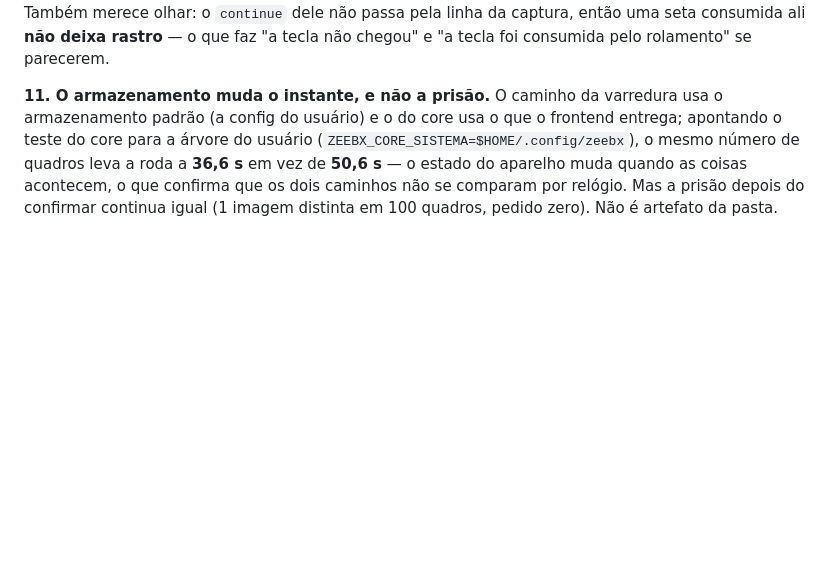
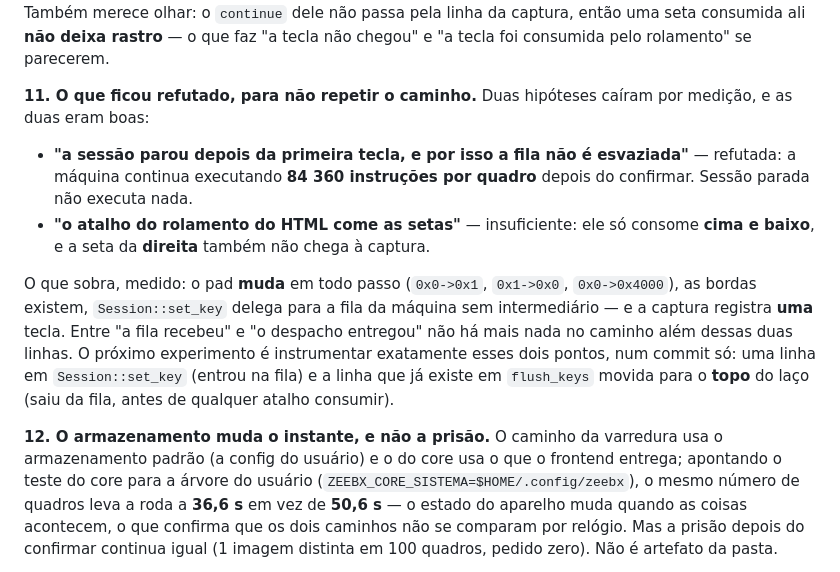
Before and after one commit to Meowni2/zeebx-emu, a Markdown page: docs/implementacao/18-a-roda-da-z-wheel.md, the part around the change. Rendered like a GitHub page; blank space fills up the shorter version.

Commit message:
docs: as duas hipoteses refutadas, e os dois pontos que sobram para instrumentar
Cairam por medicao: (1) a hipotese de que a sessao parou e por isso a fila nao e esvaziada -- a
maquina executa 84 360 instrucoes por quadro depois do confirmar, e sessao parada nao executa;
(2) a de que o atalho do rolamento do HTML come as setas -- ele so consome cima e baixo, e a seta
da direita tambem nao chega.

O que sobra: o pad muda em todo passo, as bordas existem, Session::set_key delega para a fila sem
intermediario, e a captura registra uma tecla. O proximo experimento instrumenta os dois pontos
num commit so: a entrada na fila e a saida dela, antes de qualquer atalho.

```diff
--- a/docs/implementacao/18-a-roda-da-z-wheel.md
+++ b/docs/implementacao/18-a-roda-da-z-wheel.md
@@ -831,7 +831,23 @@ Também merece olhar: o `continue` dele não passa pela linha da captura, então
 **não deixa rastro** — o que faz "a tecla não chegou" e "a tecla foi consumida pelo rolamento" se
 parecerem.
 
-**11. O armazenamento muda o instante, e não a prisão.** O caminho da varredura usa o armazenamento
+**11. O que ficou refutado, para não repetir o caminho.** Duas hipóteses caíram por medição, e as
+duas eram boas:
+
+- **"a sessão parou depois da primeira tecla, e por isso a fila não é esvaziada"** — refutada: a
+  máquina continua executando **84 360 instruções por quadro** depois do confirmar. Sessão parada não
+  executa nada.
+- **"o atalho do rolamento do HTML come as setas"** — insuficiente: ele só consome **cima e baixo**,
+  e a seta da **direita** também não chega à captura.
+
+O que sobra, medido: o pad **muda** em todo passo (`0x0->0x1`, `0x1->0x0`, `0x0->0x4000`), as
+bordas existem, `Session::set_key` delega para a fila da máquina sem intermediário — e a captura
+registra **uma** tecla. Entre "a fila recebeu" e "o despacho entregou" não há mais nada no caminho
+além dessas duas linhas. O próximo experimento é instrumentar exatamente esses dois pontos, num
+commit só: uma linha em `Session::set_key` (entrou na fila) e a linha que já existe em `flush_keys`
+movida para o **topo** do laço (saiu da fila, antes de qualquer atalho consumir).
+
+**12. O armazenamento muda o instante, e não a prisão.** O caminho da varredura usa o armazenamento
 padrão (a config do usuário) e o do core usa o que o frontend entrega; apontando o teste do core
 para a árvore do usuário (`ZEEBX_CORE_SISTEMA=$HOME/.config/zeebx`), o mesmo número de quadros leva
 a roda a **36,6 s** em vez de **50,6 s** — o estado do aparelho muda quando as coisas acontecem, o
```
